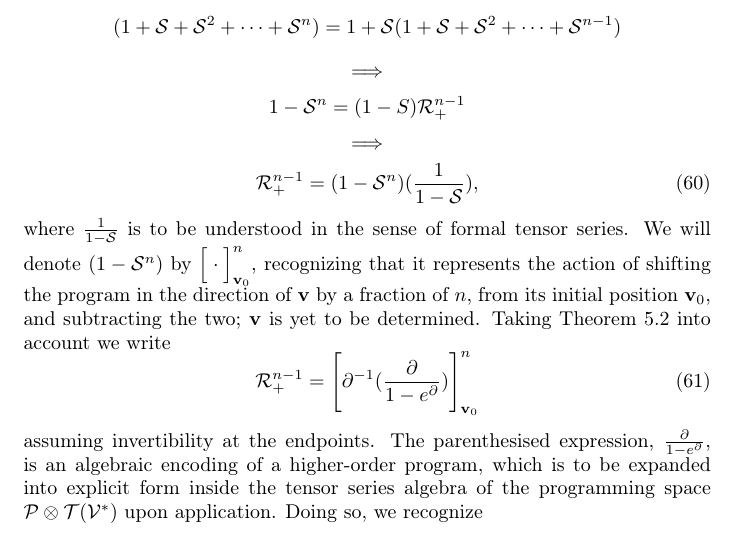
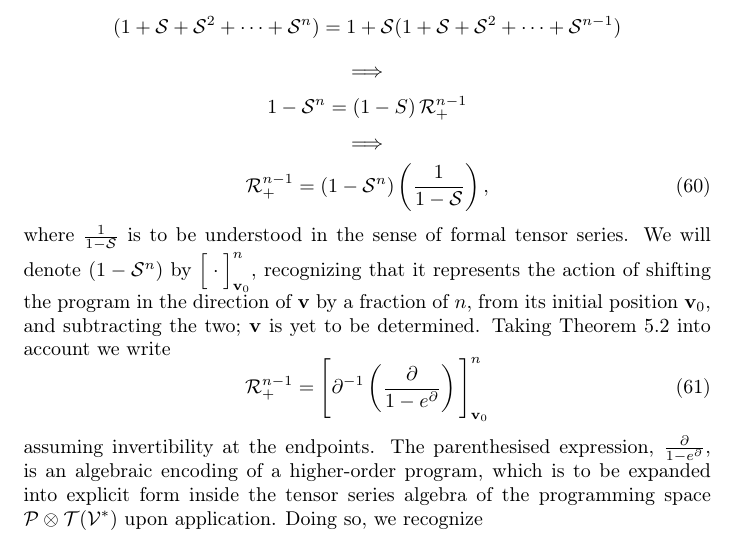
Before and after one commit to ZigaSajovic/Operational-Calculus-for-Differentiable-Programming, a LaTeX paper (latex/main.tex, which reads latex/Iterators.tex): part of page 17 of 19, cut so that both start at the same text. Compiled offline with pdfLaTeX.

Commit message:
Iterators: brackets -> left/right

```diff
--- a/latex/Iterators.tex
+++ b/latex/Iterators.tex
@@ -68,14 +68,14 @@ upon application.
 With this we turn towards computing with operators alone to harness the algebraic power of our framework. We write
 $$(1+\mathcal{S}+\mathcal{S}^2+\cdots+\mathcal{S}^n)=1+\mathcal{S}(1+\mathcal{S}+\mathcal{S}^2+\cdots+\mathcal{S}^{n-1})$$
    $$\implies$$
-   $$1-\mathcal{S}^n=(1-S)\mathcal{R}^{n-1}_+$$
+   $$1-\mathcal{S}^n=\left(1-S\right)\mathcal{R}^{n-1}_+$$
    $$\implies$$
   \begin{equation}
-\mathcal{R}^{n-1}_+=(1-\mathcal{S}^n)(\frac{1}{1-\mathcal{S}}),
+\mathcal{R}^{n-1}_+=\left(1-\mathcal{S}^n\right)\left(\frac{1}{1-\mathcal{S}}\right),
   \end{equation}
 where $\frac{1}{1-\Ss}$ is to be understood in the sense of formal tensor series. We will denote $(1-\mathcal{S}^n)$ by $\Big[\cdot\Big]^n_{\vv_0}$, recognizing that it represents the action of shifting the program in the direction of $\vv$ by a fraction of $n$, from its initial position $\vv_0$, and subtracting the two; $\vv$ is yet to be determined. Taking Theorem \ref{izr:e^d} into account we write
   \begin{equation}\label{eq:Rn+Basic}
-    \mathcal{R}^{n-1}_+=\Bigg[\D^{-1}(\frac{\D}{1-e^\D})\Bigg]^n_{\vv_0}
+    \mathcal{R}^{n-1}_+=\Bigg[\D^{-1}\left(\frac{\D}{1-e^\D}\right)\Bigg]^n_{\vv_0}
   \end{equation}
 assuming invertibility at the endpoints. The parenthesised expression, $\frac{\D}{1-e^\D}$, is an algebraic encoding of a higher-order program, which is to be expanded into explicit form inside the tensor series algebra of the programming space $\dP\otimes \T(\VV^*)$ upon application. Doing so, we recognize
 \begin{equation}
```
